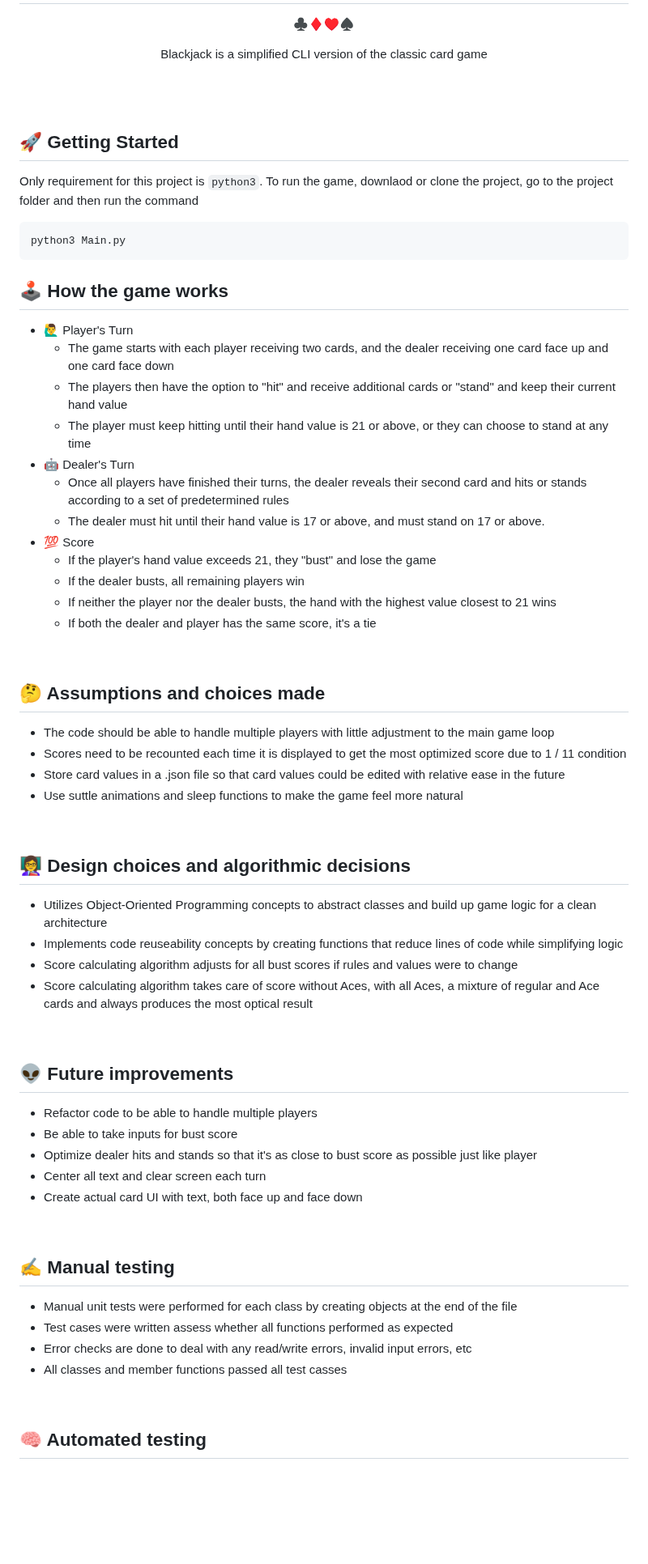
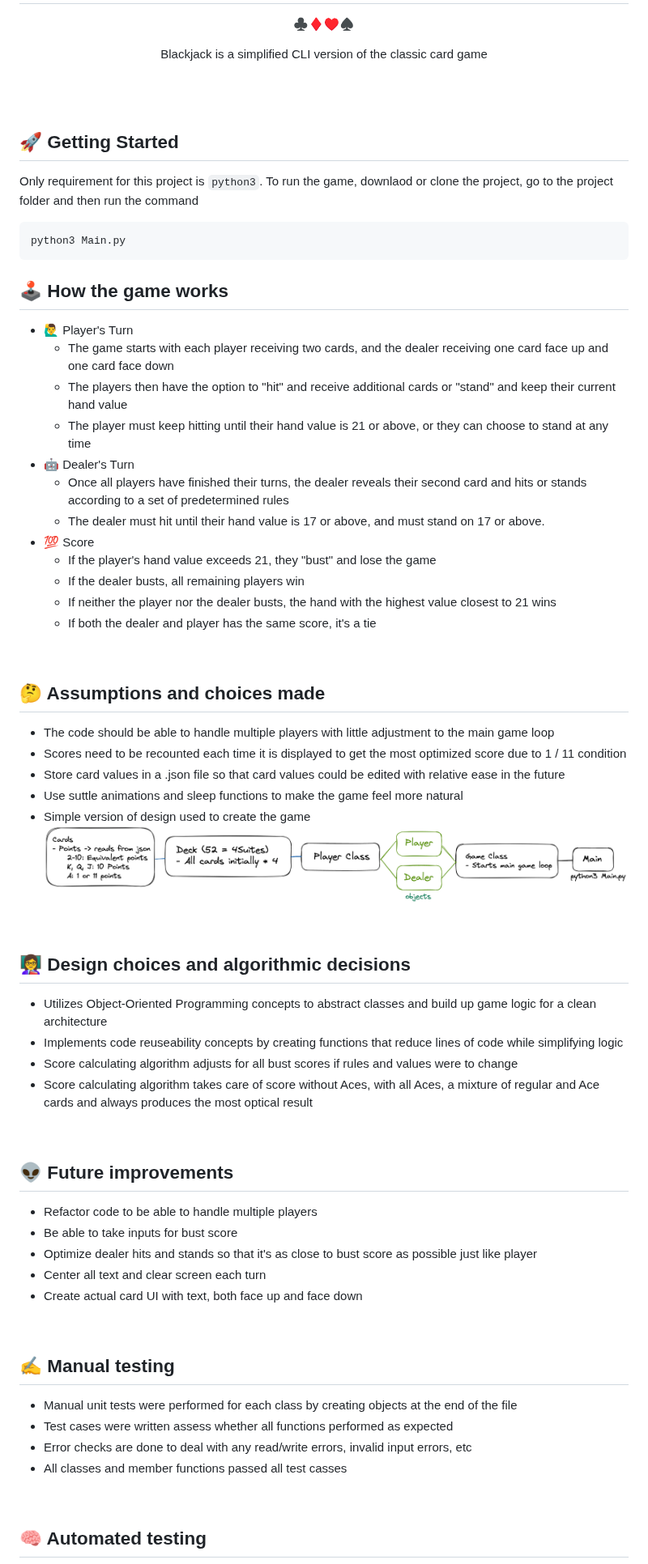
Before and after one commit to nafisk/Blackjack-in-terminal, a Markdown page: README.md, the part around one of its changes. Shown at 81% size. Rendered like a GitHub page; pictures changed too: simple_design.png (added); blank space fills up the shorter version.

Commit message:
added design and demo

````diff
--- a/README.md
+++ b/README.md
@@ -4,23 +4,25 @@
 <p align="center">Blackjack is a simplified CLI version of the classic card game</p>
 
 <br/><br/>
+
 ## 🚀 Getting Started
 
-Only requirement for this project is ```python3```. To run the game, downlaod or clone the project, go to the project folder and then run the command
+Only requirement for this project is `python3`. To run the game, downlaod or clone the project, go to the project folder and then run the command
+
 ```
 python3 Main.py
 ```
 
+## 🕹️ How the game works
 
-## 🕹️ How the game works
-* 🙋‍♂️ Player's Turn
+- 🙋‍♂️ Player's Turn
   - The game starts with each player receiving two cards, and the dealer receiving one card face up and one card face down
   - The players then have the option to "hit" and receive additional cards or "stand" and keep their current hand value
   - The player must keep hitting until their hand value is 21 or above, or they can choose to stand at any time
-* 🤖 Dealer's Turn
+- 🤖 Dealer's Turn
   - Once all players have finished their turns, the dealer reveals their second card and hits or stands according to a set of predetermined rules
   - The dealer must hit until their hand value is 17 or above, and must stand on 17 or above.
-* 💯 Score
+- 💯 Score
   - If the player's hand value exceeds 21, they "bust" and lose the game
   - If the dealer busts, all remaining players win
   - If neither the player nor the dealer busts, the hand with the highest value closest to 21 wins
@@ -29,35 +31,40 @@ python3 Main.py
 <br/>
 
 ## 🤔 Assumptions and choices made
-  * The code should be able to handle multiple players with little adjustment to the main game loop
-  * Scores need to be recounted each time it is displayed to get the most optimized score due to 1 / 11 condition
-  * Store card values in a .json file so that card values could be edited with relative ease in the future
-  * Use suttle animations and sleep functions to make the game feel more natural
+
+- The code should be able to handle multiple players with little adjustment to the main game loop
+- Scores need to be recounted each time it is displayed to get the most optimized score due to 1 / 11 condition
+- Store card values in a .json file so that card values could be edited with relative ease in the future
+- Use suttle animations and sleep functions to make the game feel more natural
+- Simple version of design used to create the game <img src='simple_design.png'>
 
 <br/>
 
 ## 👩‍🏫 Design choices and algorithmic decisions
-  * Utilizes Object-Oriented Programming concepts to abstract classes and build up game logic for a clean architecture
-  * Implements code reuseability concepts by creating functions that reduce lines of code while simplifying logic
-  * Score calculating algorithm adjusts for all bust scores if rules and values were to change
-  * Score calculating algorithm takes care of score without Aces, with all Aces, a mixture of regular and Ace cards and always produces the most optical result
+
+- Utilizes Object-Oriented Programming concepts to abstract classes and build up game logic for a clean architecture
+- Implements code reuseability concepts by creating functions that reduce lines of code while simplifying logic
+- Score calculating algorithm adjusts for all bust scores if rules and values were to change
+- Score calculating algorithm takes care of score without Aces, with all Aces, a mixture of regular and Ace cards and always produces the most optical result
 
 <br/>
 
 ## 👽 Future improvements
-  * Refactor code to be able to handle multiple players
-  * Be able to take inputs for bust score
-  * Optimize dealer hits and stands so that it's as close to bust score as possible just like player
-  * Center all text and clear screen each turn
-  * Create actual card UI with text, both face up and face down
+
+- Refactor code to be able to handle multiple players
+- Be able to take inputs for bust score
+- Optimize dealer hits and stands so that it's as close to bust score as possible just like player
+- Center all text and clear screen each turn
+- Create actual card UI with text, both face up and face down
 
 <br/>
 
 ## ✍️ Manual testing
-  * Manual unit tests were performed for each class by creating objects at the end of the file
-  * Test cases were written assess whether all functions performed as expected
-  * Error checks are done to deal with any read/write errors, invalid input errors, etc
-  * All classes and member functions passed all test casses
+
+- Manual unit tests were performed for each class by creating objects at the end of the file
+- Test cases were written assess whether all functions performed as expected
+- Error checks are done to deal with any read/write errors, invalid input errors, etc
+- All classes and member functions passed all test casses
 
 <br/>
 
````
Also changed, not shown: other parts of README.md (+3 -2 lines), demo.gif (added).
